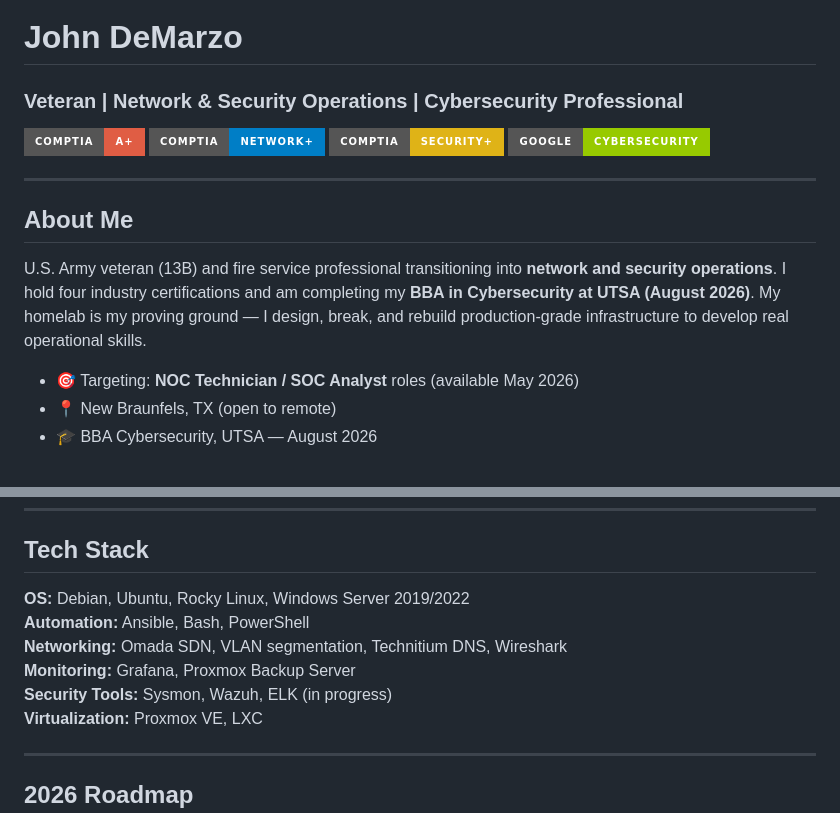
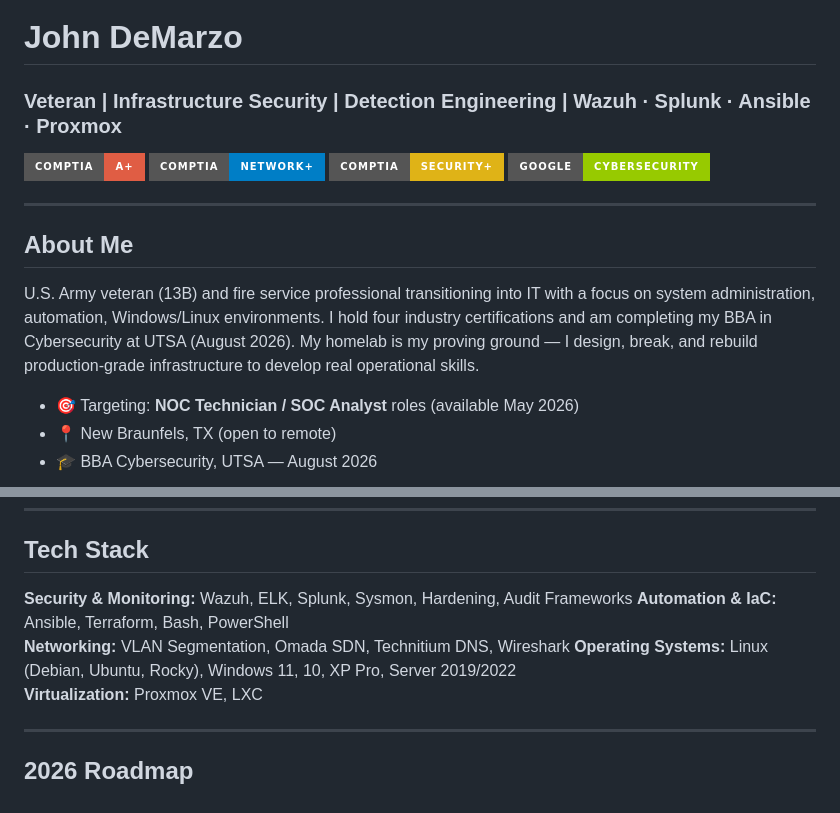
Before and after one commit to J-DeMarzo/J-DeMarzo, a Markdown page: README.md, 2 parts joined by grey strips. GitHub-like rendering; badges without logos.

Commit message:
Revise personal summary and tech stack in README
Updated professional focus and tech stack details in README.

```diff
--- a/README.md
+++ b/README.md
@@ -1,5 +1,5 @@
 # John DeMarzo
-### Veteran | Network & Security Operations | Cybersecurity Professional
+### Veteran | Infrastructure Security | Detection Engineering | Wazuh · Splunk · Ansible · Proxmox
 
 [![CompTIA A+](https://img.shields.io/badge/CompTIA-A%2B-red?style=for-the-badge)](https://www.comptia.org/)
 [![CompTIA Network+](https://img.shields.io/badge/CompTIA-Network%2B-blue?style=for-the-badge)](https://www.comptia.org/)
@@ -10,7 +10,7 @@
 
 ## About Me
 
-U.S. Army veteran (13B) and fire service professional transitioning into **network and security operations**. I hold four industry certifications and am completing my **BBA in Cybersecurity at UTSA (August 2026)**. My homelab is my proving ground — I design, break, and rebuild production-grade infrastructure to develop real operational skills.
+U.S. Army veteran (13B) and fire service professional transitioning into IT with a focus on system administration, automation, Windows/Linux environments. I hold four industry certifications and am completing my BBA in Cybersecurity at UTSA (August 2026). My homelab is my proving ground — I design, break, and rebuild production-grade infrastructure to develop real operational skills.
 
 - 🎯 Targeting: **NOC Technician / SOC Analyst** roles (available May 2026)
 - 📍 New Braunfels, TX (open to remote)
@@ -77,12 +77,10 @@ A 3-node Proxmox cluster (Asus Chromebox 3) plus a standalone Proxmox node, all
 ---
 
 ## Tech Stack
-
-**OS:** Debian, Ubuntu, Rocky Linux, Windows Server 2019/2022
-**Automation:** Ansible, Bash, PowerShell
-**Networking:** Omada SDN, VLAN segmentation, Technitium DNS, Wireshark
-**Monitoring:** Grafana, Proxmox Backup Server
-**Security Tools:** Sysmon, Wazuh, ELK (in progress)
+**Security & Monitoring:** Wazuh, ELK, Splunk, Sysmon, Hardening, Audit Frameworks
+**Automation & IaC:** Ansible, Terraform, Bash, PowerShell
+**Networking:** VLAN Segmentation, Omada SDN, Technitium DNS, Wireshark
+**Operating Systems:** Linux (Debian, Ubuntu, Rocky), Windows 11, 10, XP Pro, Server 2019/2022
 **Virtualization:** Proxmox VE, LXC
 
 ---
```
